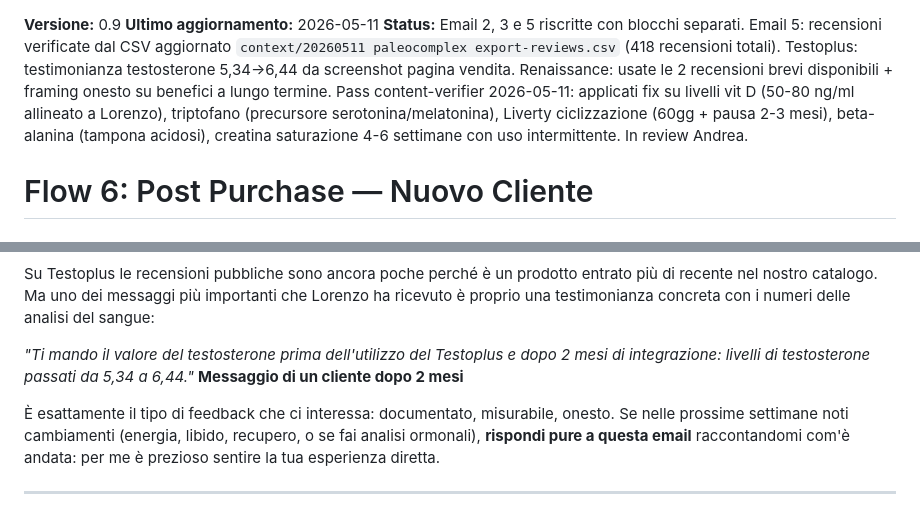
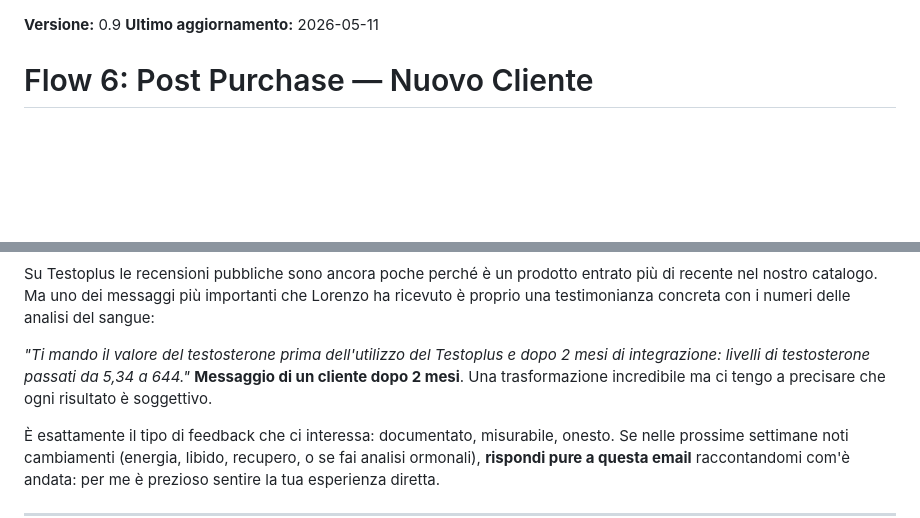
Before and after one commit to giavara/paleo, a Markdown page: automations/fase2/06-post-purchase-new.md, 2 parts joined by grey strips. Drawn GitHub-style; blank space fills up the shorter version.

```diff
--- a/automations/fase2/06-post-purchase-new.md
+++ b/automations/fase2/06-post-purchase-new.md
@@ -1,6 +1,6 @@
 **Versione:** 0.9
 **Ultimo aggiornamento:** 2026-05-11
-**Status:** Email 2, 3 e 5 riscritte con blocchi separati. Email 5: recensioni verificate dal CSV aggiornato `context/20260511 paleocomplex export-reviews.csv` (418 recensioni totali). Testoplus: testimonianza testosterone 5,34→6,44 da screenshot pagina vendita. Renaissance: usate le 2 recensioni brevi disponibili + framing onesto su benefici a lungo termine. Pass content-verifier 2026-05-11: applicati fix su livelli vit D (50-80 ng/ml allineato a Lorenzo), triptofano (precursore serotonina/melatonina), Liverty ciclizzazione (60gg + pausa 2-3 mesi), beta-alanina (tampona acidosi), creatina saturazione 4-6 settimane con uso intermittente. In review Andrea.
+
 
 # Flow 6: Post Purchase — Nuovo Cliente
 
@@ -719,8 +719,8 @@ I risultati arrivano con la costanza. Per il collagene **3 mesi continuativi** s
 
 Su Testoplus le recensioni pubbliche sono ancora poche perché è un prodotto entrato più di recente nel nostro catalogo. Ma uno dei messaggi più importanti che Lorenzo ha ricevuto è proprio una testimonianza concreta con i numeri delle analisi del sangue:
 
-*"Ti mando il valore del testosterone prima dell'utilizzo del Testoplus e dopo 2 mesi di integrazione: livelli di testosterone passati da 5,34 a 6,44."*
-**Messaggio di un cliente dopo 2 mesi**
+*"Ti mando il valore del testosterone prima dell'utilizzo del Testoplus e dopo 2 mesi di integrazione: livelli di testosterone passati da 5,34 a 644."*
+**Messaggio di un cliente dopo 2 mesi**. Una trasformazione incredibile ma ci tengo a precisare che ogni risultato è soggettivo.
 
 È esattamente il tipo di feedback che ci interessa: documentato, misurabile, onesto. Se nelle prossime settimane noti cambiamenti (energia, libido, recupero, o se fai analisi ormonali), **rispondi pure a questa email** raccontandomi com'è andata: per me è prezioso sentire la tua esperienza diretta.
 
```
Also changed, not shown: automations/fase2/07-post-purchase-returning.md (added, +257 -0 lines).
